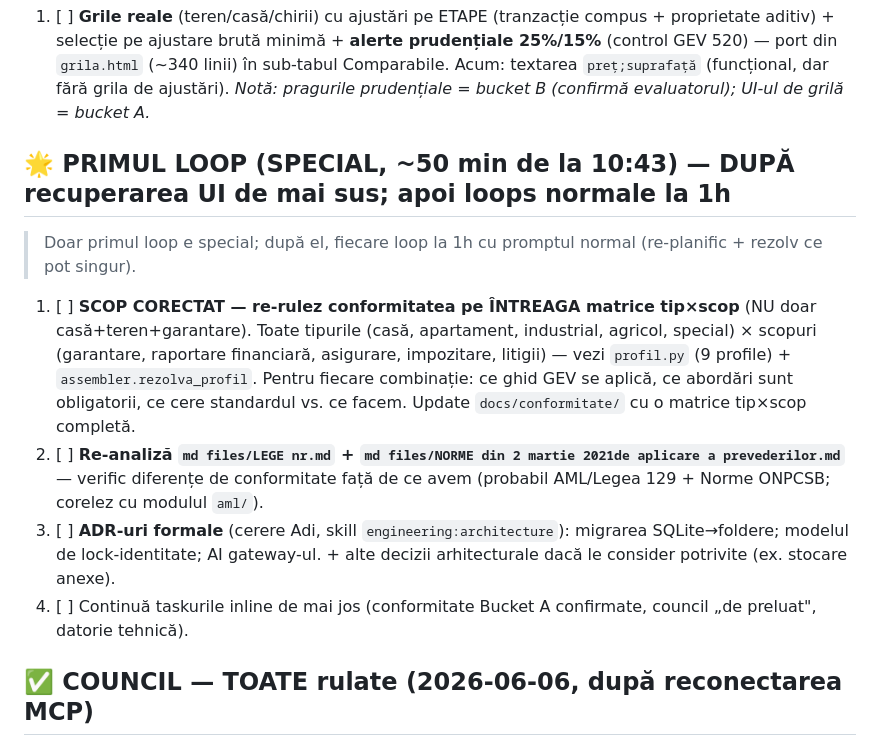
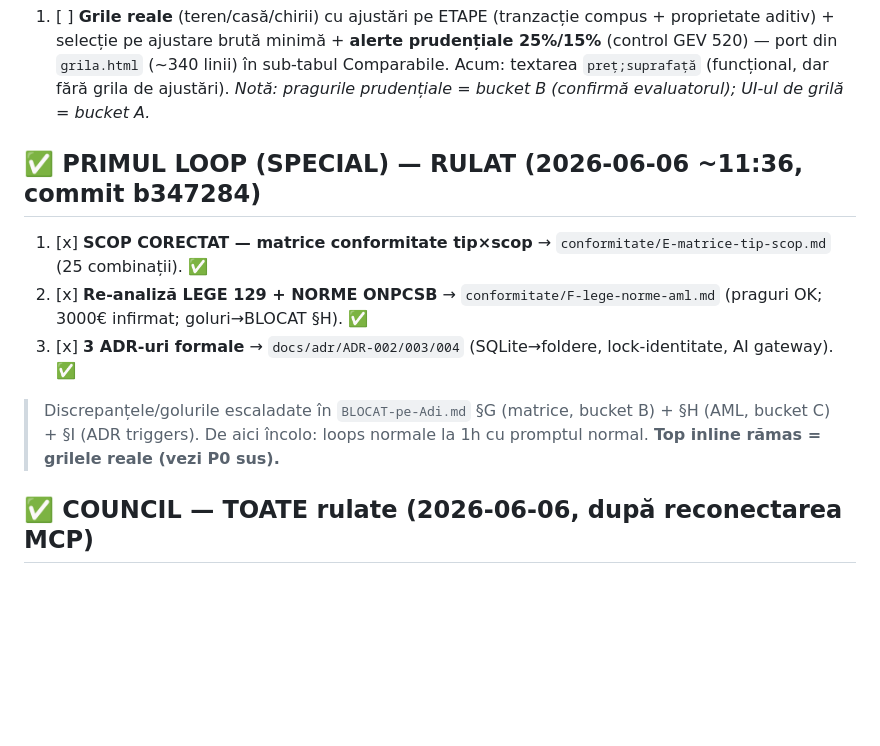
Before and after one commit to adrianserbanescu-byte/anevar, a Markdown page: evaluare-anevar/docs/AUTONOM-taskuri.md, the part around the change. GitHub-like rendering; blank space fills up the shorter version.

Commit message:
AUTONOM-taskuri: loop special RULAT (matrice tip×scop + LEGE/NORME + 3 ADR-uri); revin la cadenta 1h
Co-Authored-By: Claude Opus 4.8 (1M context) <noreply@anthropic.com>

```diff
--- a/evaluare-anevar/docs/AUTONOM-taskuri.md
+++ b/evaluare-anevar/docs/AUTONOM-taskuri.md
@@ -15,18 +15,12 @@
        (~340 linii) în sub-tabul Comparabile. Acum: textarea `preț;suprafață` (funcțional, dar fără grila de ajustări).
        *Notă: pragurile prudențiale = bucket B (confirmă evaluatorul); UI-ul de grilă = bucket A.*
 
-## 🌟 PRIMUL LOOP (SPECIAL, ~50 min de la 10:43) — DUPĂ recuperarea UI de mai sus; apoi loops normale la 1h
-> Doar primul loop e special; după el, fiecare loop la 1h cu promptul normal (re-planific + rezolv ce pot singur).
-1. [ ] **SCOP CORECTAT — re-rulez conformitatea pe ÎNTREAGA matrice tip×scop** (NU doar casă+teren+garantare).
-       Toate tipurile (casă, apartament, industrial, agricol, special) × scopuri (garantare, raportare financiară,
-       asigurare, impozitare, litigii) — vezi `profil.py` (9 profile) + `assembler.rezolva_profil`. Pentru fiecare
-       combinație: ce ghid GEV se aplică, ce abordări sunt obligatorii, ce cere standardul vs. ce facem. Update
-       `docs/conformitate/` cu o matrice tip×scop completă.
-2. [ ] **Re-analiză `md files/LEGE nr.md` + `md files/NORME din 2 martie 2021de aplicare a prevederilor.md`** —
-       verific diferențe de conformitate față de ce avem (probabil AML/Legea 129 + Norme ONPCSB; corelez cu modulul `aml/`).
-3. [ ] **ADR-uri formale** (cerere Adi, skill `engineering:architecture`): migrarea SQLite→foldere; modelul de
-       lock-identitate; AI gateway-ul. + alte decizii arhitecturale dacă le consider potrivite (ex. stocare anexe).
-4. [ ] Continuă taskurile inline de mai jos (conformitate Bucket A confirmate, council „de preluat", datorie tehnică).
+## ✅ PRIMUL LOOP (SPECIAL) — RULAT (2026-06-06 ~11:36, commit b347284)
+1. [x] **SCOP CORECTAT — matrice conformitate tip×scop** → `conformitate/E-matrice-tip-scop.md` (25 combinații). ✅
+2. [x] **Re-analiză LEGE 129 + NORME ONPCSB** → `conformitate/F-lege-norme-aml.md` (praguri OK; 3000€ infirmat; goluri→BLOCAT §H). ✅
+3. [x] **3 ADR-uri formale** → `docs/adr/ADR-002/003/004` (SQLite→foldere, lock-identitate, AI gateway). ✅
+> Discrepanțele/golurile escaladate în `BLOCAT-pe-Adi.md` §G (matrice, bucket B) + §H (AML, bucket C) + §I (ADR triggers).
+> De aici încolo: loops normale la 1h cu promptul normal. **Top inline rămas = grilele reale (vezi P0 sus).**
 
 
 ## ✅ COUNCIL — TOATE rulate (2026-06-06, după reconectarea MCP)
```
